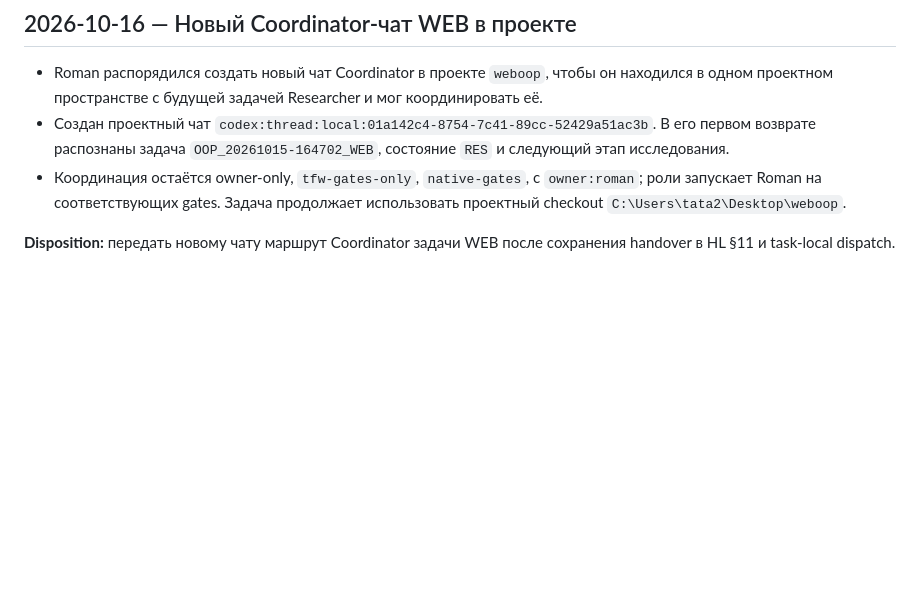
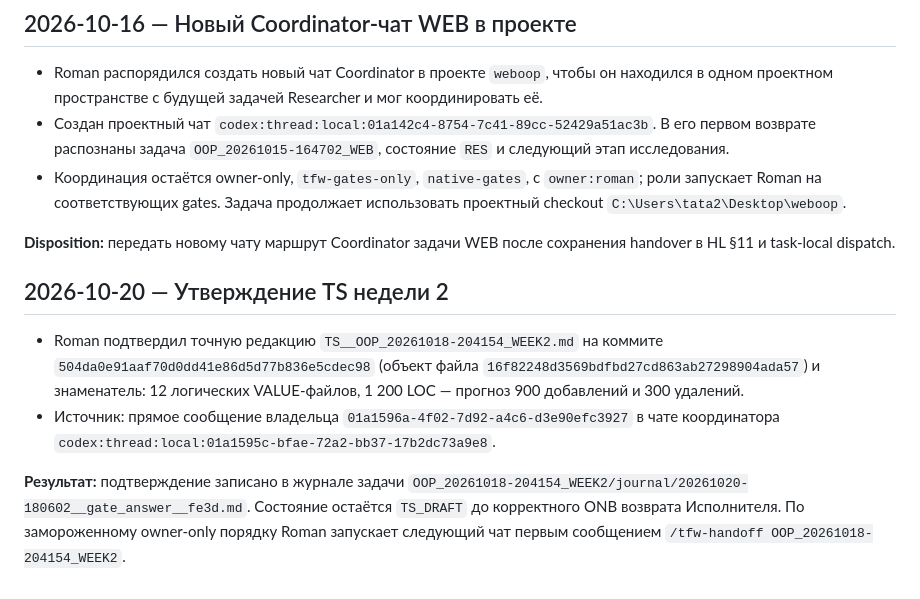
Before and after one commit to MeltedOperator/OOP_site, a Markdown page: TRACE.md, the part around the change. GitHub-like rendering; blank space fills up the shorter version.

Commit message:
[codex/OOP_20261018-204154_WEEK2/approval/coordinator] record TS approval

```diff
--- a/TRACE.md
+++ b/TRACE.md
@@ -174,3 +174,10 @@ This file records material owner instructions and accepted decisions for continu
 - Координация остаётся owner-only, `tfw-gates-only`, `native-gates`, с `owner:roman`; роли запускает Roman на соответствующих gates. Задача продолжает использовать проектный checkout `C:\Users\tata2\Desktop\weboop`.
 
 **Disposition:** передать новому чату маршрут Coordinator задачи WEB после сохранения handover в HL §11 и task-local dispatch.
+
+## 2026-10-20 — Утверждение TS недели 2
+
+- Roman подтвердил точную редакцию `TS__OOP_20261018-204154_WEEK2.md` на коммите `504da0e91aaf70d0dd41e86d5d77b836e5cdec98` (объект файла `16f82248d3569bdfbd27cd863ab27298904ada57`) и знаменатель: 12 логических VALUE-файлов, 1 200 LOC — прогноз 900 добавлений и 300 удалений.
+- Источник: прямое сообщение владельца `01a1596a-4f02-7d92-a4c6-d3e90efc3927` в чате координатора `codex:thread:local:01a1595c-bfae-72a2-bb37-17b2dc73a9e8`.
+
+**Результат:** подтверждение записано в журнале задачи `OOP_20261018-204154_WEEK2/journal/20261020-180602__gate_answer__fe3d.md`. Состояние остаётся `TS_DRAFT` до корректного ONB возврата Исполнителя. По замороженному owner-only порядку Roman запускает следующий чат первым сообщением `/tfw-handoff OOP_20261018-204154_WEEK2`.
```
Also changed, not shown: 1 other file.
